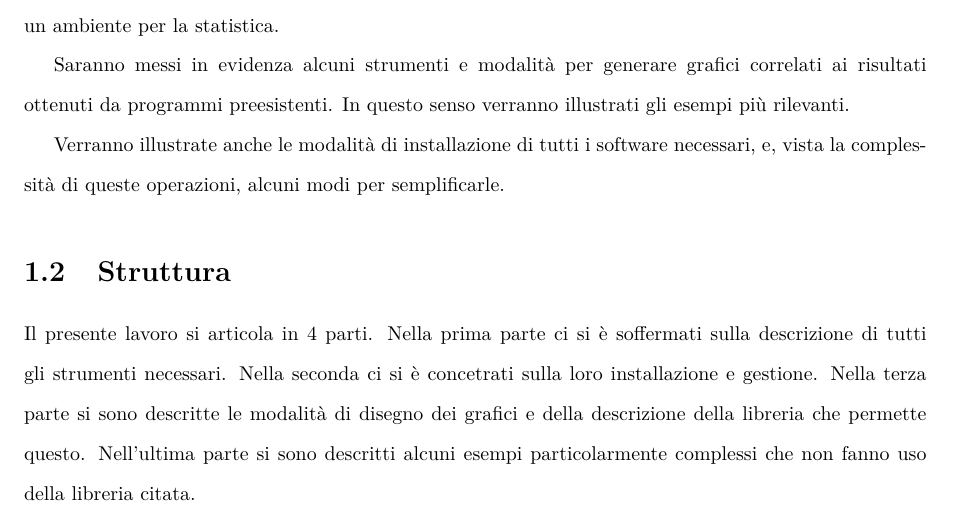
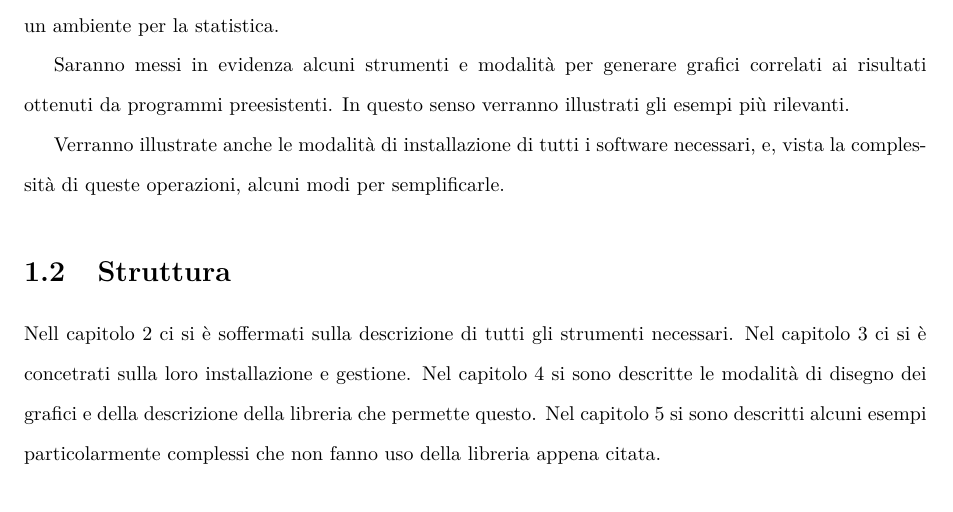
Before and after one commit to frnmst/thesis, a LaTeX thesis (src/thesis/tesi.tex): part of page 6 of 38, cut so that both start at the same text. Compiled offline with pdfLaTeX.

Commit message:
Imported a professor's fix.

```diff
--- a/src/thesis/tesi.tex
+++ b/src/thesis/tesi.tex
@@ -154,12 +154,12 @@ necessari, e, vista la complessità di queste operazioni, alcuni modi per
 semplificarle.
 
     \section{Struttura}
-Il presente lavoro si articola in 4 parti. Nella prima parte ci si è
-soffermati sulla descrizione di tutti gli strumenti necessari. Nella seconda ci
-si è concetrati sulla loro installazione e gestione. Nella terza parte si sono
-descritte le modalità di disegno dei grafici e della descrizione della
-libreria che permette questo. Nell'ultima parte si sono descritti alcuni esempi
-particolarmente complessi che non fanno uso della libreria citata.
+Nell capitolo 2 ci si è soffermati sulla descrizione di tutti gli strumenti
+necessari. Nel capitolo 3 ci si è concetrati sulla loro installazione e
+gestione. Nel capitolo 4 si sono descritte le modalità di disegno dei
+grafici e della descrizione della libreria che permette questo. Nel capitolo 5
+si sono descritti alcuni esempi particolarmente complessi che non fanno uso
+della libreria appena citata.
 
 
 %%%%
```
